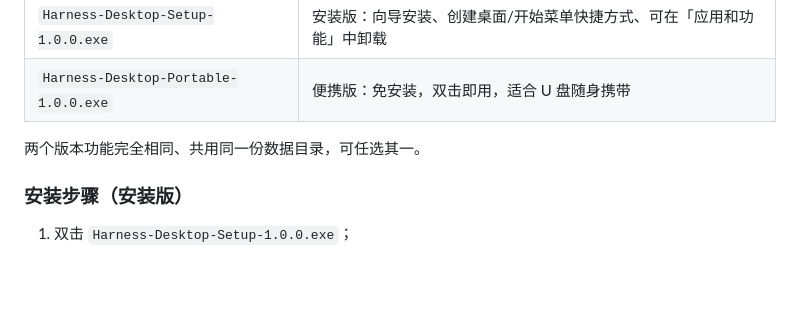
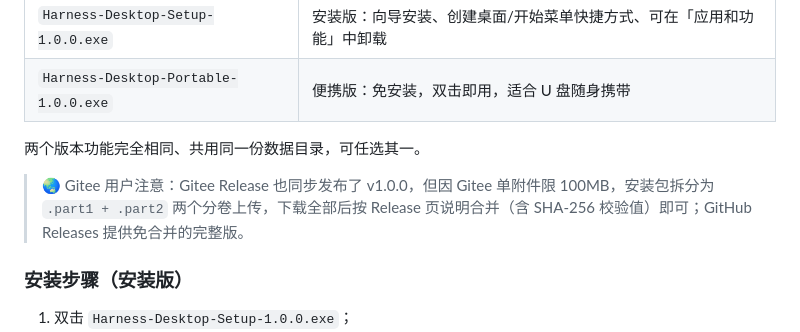
Before and after one commit to colm20060530/harness-desktop, a Markdown page: README.md, the part around the change. Rendered like a GitHub page; blank space fills up the shorter version.

Commit message:
docs: 补充 Gitee 分卷下载说明

```diff
--- a/README.md
+++ b/README.md
@@ -129,6 +129,8 @@ Harness Desktop 不是聊天机器人，而是**任务型 AI 智能体**。你
 | `Harness-Desktop-Portable-1.0.0.exe` | 便携版：免安装，双击即用，适合 U 盘随身携带 |
 
 两个版本功能完全相同、共用同一份数据目录，可任选其一。
+
+> 🌏 Gitee 用户注意：Gitee Release 也同步发布了 v1.0.0，但因 Gitee 单附件限 100MB，安装包拆分为 `.part1 + .part2` 两个分卷上传，下载全部后按 Release 页说明合并（含 SHA-256 校验值）即可；GitHub Releases 提供免合并的完整版。
 
 ### 安装步骤（安装版）
 
```
